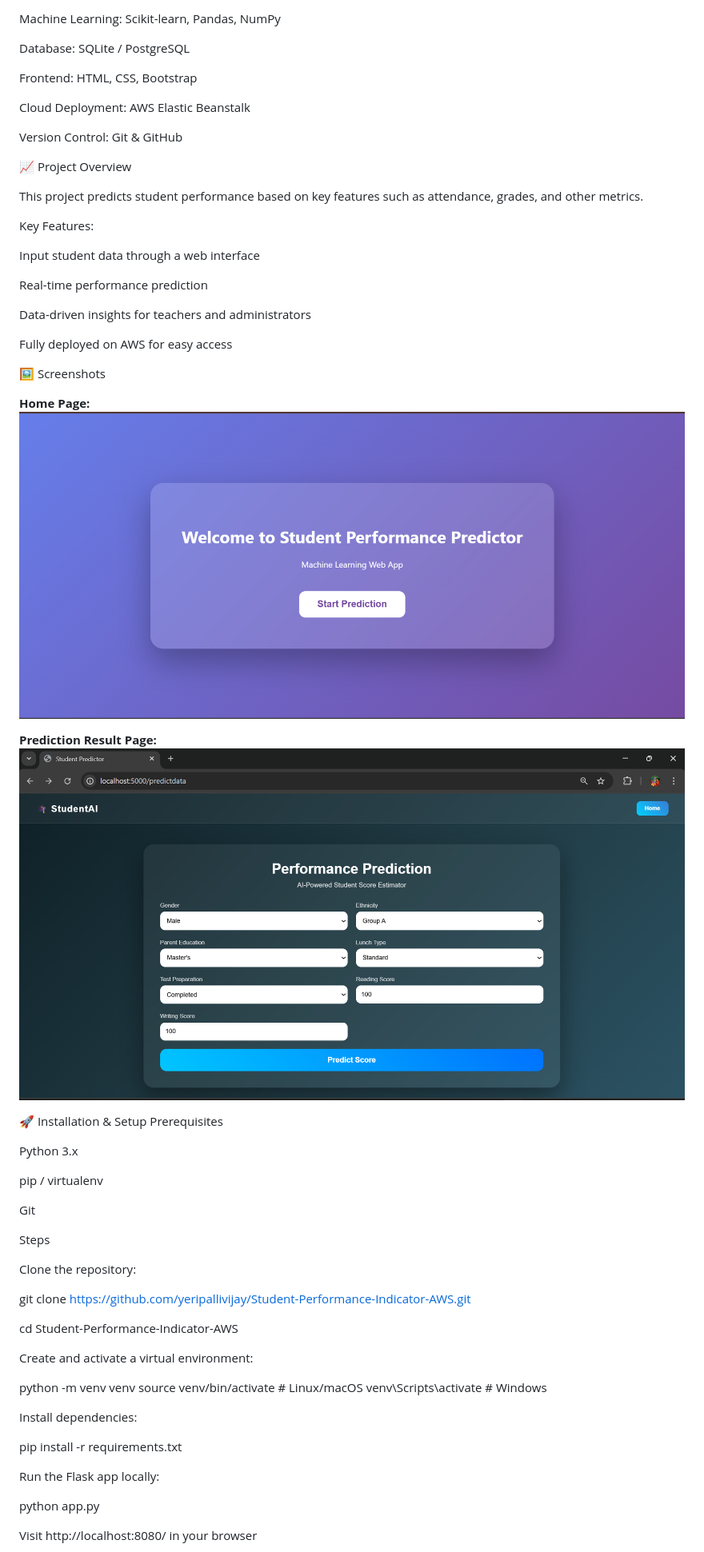
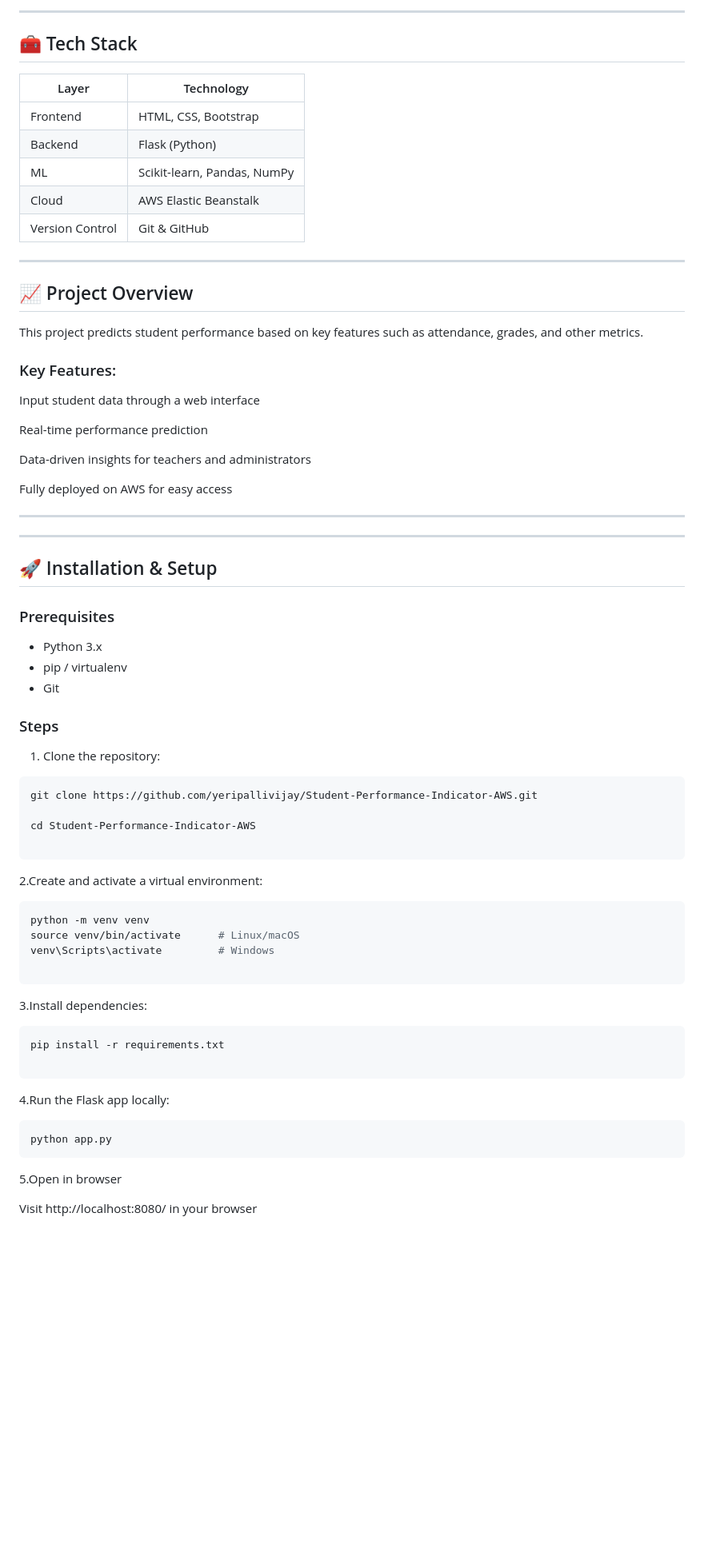
Before and after one commit to yeripallivijay/Student-Performance-Indicator-AWS, a Markdown page: README.md, the part around one of its changes. Shown at 80% size. GitHub-like rendering; blank space fills up the shorter version.

````diff
--- a/README.md
+++ b/README.md
@@ -26,75 +44,70 @@ Backend & Web Framework: Flask (Python)
 
-Machine Learning: Scikit-learn, Pandas, NumPy
+---
 
-Database: SQLite / PostgreSQL
+## 🧰 Tech Stack
+| Layer | Technology |
+|------|------------|
+| Frontend | HTML, CSS, Bootstrap |
+| Backend | Flask (Python) |
+| ML | Scikit-learn, Pandas, NumPy |
+| Cloud | AWS Elastic Beanstalk |
+| Version Control | Git & GitHub |
 
-Frontend: HTML, CSS, Bootstrap
+---
 
-Cloud Deployment: AWS Elastic Beanstalk
-
-Version Control: Git & GitHub
-
-📈 Project Overview
+## 📈 Project Overview
 
 This project predicts student performance based on key features such as attendance, grades, and other metrics.
 
-Key Features:
+### Key Features:
 
-Input student data through a web interface
+  Input student data through a web interface
 
-Real-time performance prediction
+  Real-time performance prediction
 
-Data-driven insights for teachers and administrators
+  Data-driven insights for teachers and administrators
 
-Fully deployed on AWS for easy access
+  Fully deployed on AWS for easy access
 
-🖼 Screenshots
-
-**Home Page:**
-![Home Page](screenshots/home.png)
+---
 
 
 
+---
 
-**Prediction Result Page:**
-![Prediction Result](screenshots/predicted.png)
+## 🚀 Installation & Setup
 
+### Prerequisites
+- Python 3.x
+- pip / virtualenv
+- Git
 
-
-🚀 Installation & Setup
-Prerequisites
-
-Python 3.x
-
-pip / virtualenv
-
-Git
-
-Steps
-
-Clone the repository:
-
+### Steps
+1. Clone the repository:
+```bash
 git clone https://github.com/yeripallivijay/Student-Performance-Indicator-AWS.git
 
 cd Student-Performance-Indicator-AWS
 
+```
+2.Create and activate a virtual environment:
 
-Create and activate a virtual environment:
-
+```bash
 python -m venv venv
 source venv/bin/activate      # Linux/macOS
 venv\Scripts\activate         # Windows
 
-
-Install dependencies:
-
+```
+3.Install dependencies:
+```bash
 pip install -r requirements.txt
 
-
-Run the Flask app locally:
-
+```
+4.Run the Flask app locally:
+```bash
 python app.py
-
+```
+5.Open in browser
 
 Visit http://localhost:8080/ in your browser
 
````
Also changed, not shown: other parts of README.md (+44 -23 lines).
